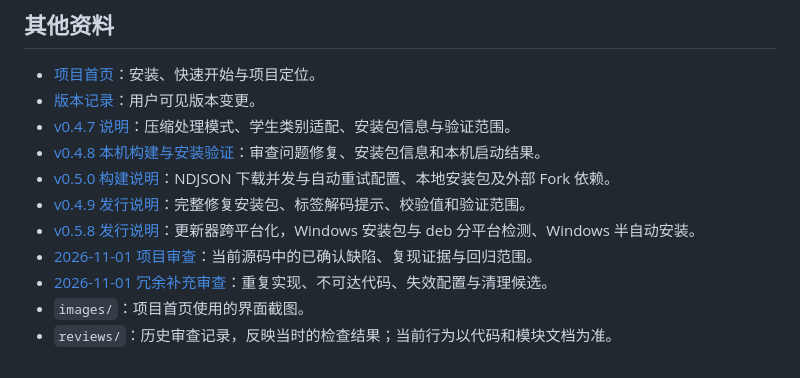
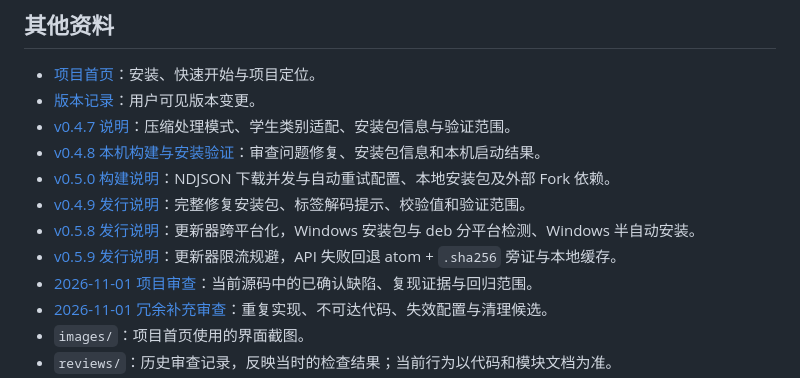
Before and after one commit to xyzkioo/vtools, a Markdown page: docs/README.md, the part around the change. GitHub-like rendering.

Commit message:
docs(release): v0.5.9 更新器限流规避说明
- docs/releases/v0.5.9.md：问题、行为变化、信任边界与实测记录（含产物大小与 SHA-256）
- VERSION.md：当前版本 0.5.9 与变更条目
- docs/README.md：补充 v0.5.9 索引

```diff
--- a/docs/README.md
+++ b/docs/README.md
@@ -36,6 +36,7 @@
 - [v0.5.0 构建说明](releases/v0.5.0.md)：NDJSON 下载并发与自动重试配置、本地安装包及外部 Fork 依赖。
 - [v0.4.9 发行说明](releases/v0.4.9.md)：完整修复安装包、标签解码提示、校验值和验证范围。
 - [v0.5.8 发行说明](releases/v0.5.8.md)：更新器跨平台化，Windows 安装包与 deb 分平台检测、Windows 半自动安装。
+- [v0.5.9 发行说明](releases/v0.5.9.md)：更新器限流规避，API 失败回退 atom + `.sha256` 旁证与本地缓存。
 - [2026-11-01 项目审查](reviews/vtools-review-2026-11-01.md)：当前源码中的已确认缺陷、复现证据与回归范围。
 - [2026-11-01 冗余补充审查](reviews/vtools-redundancy-2026-11-01.md)：重复实现、不可达代码、失效配置与清理候选。
 - `images/`：项目首页使用的界面截图。
```
Also changed, not shown: VERSION.md (+11 -3 lines), docs/releases/v0.5.9.md (added, +34 -0 lines).
